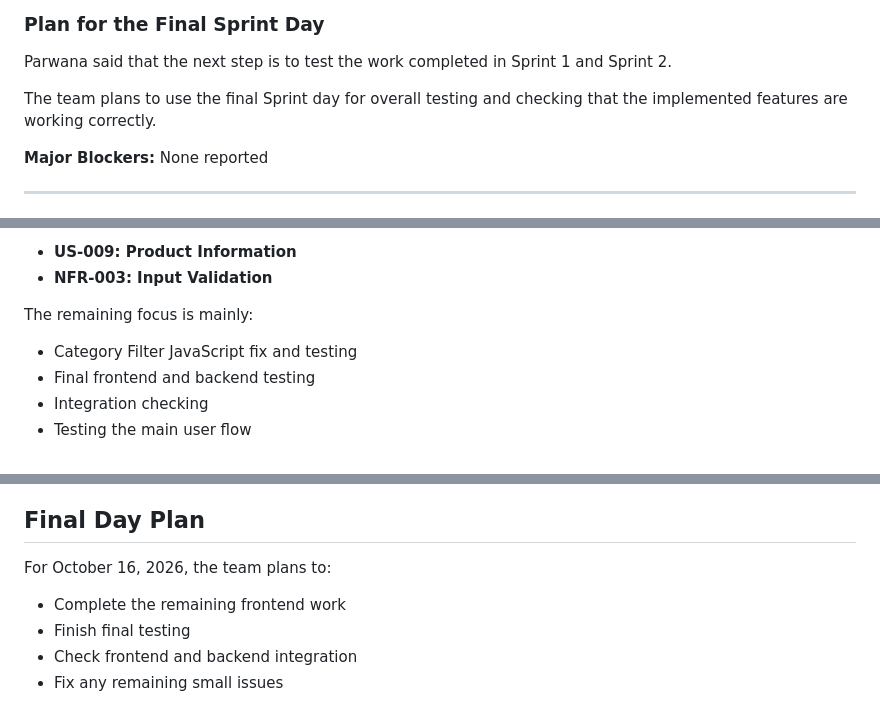
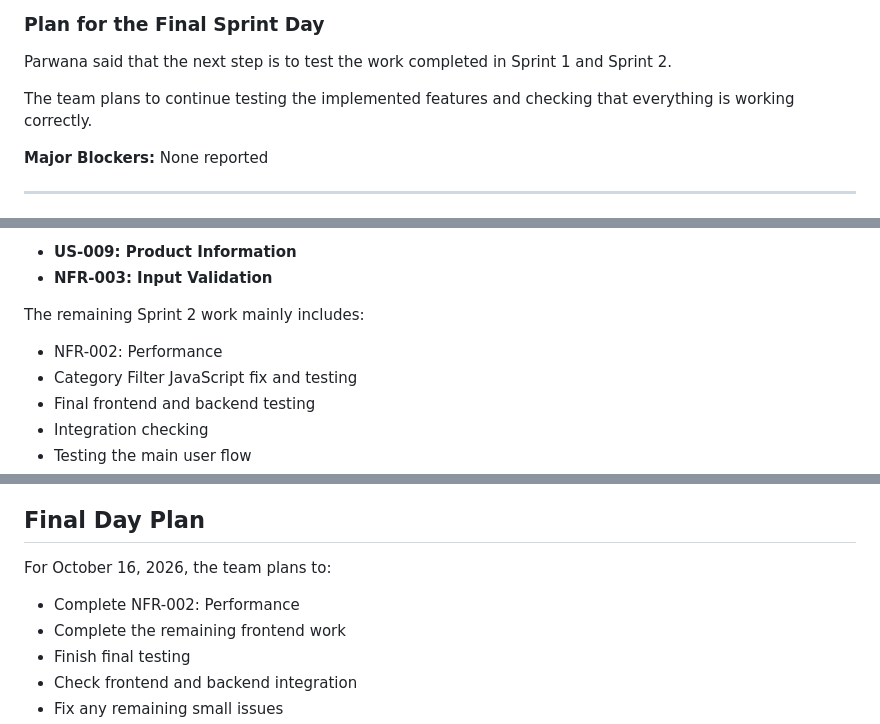
Before and after one commit to N-234/Afghanistan-Pre-owned-Clothing-Marketplace, a Markdown page: docs/meeting-minutes/2026-10-15-daily-scrum.md, 3 parts joined by grey strips. GitHub-like rendering.

```diff
--- a/docs/meeting-minutes/2026-10-15-daily-scrum.md
+++ b/docs/meeting-minutes/2026-10-15-daily-scrum.md
@@ -62,7 +62,7 @@ Parwana reported that the main Sprint 2 backend work was complete.
 
 Parwana said that the next step is to test the work completed in Sprint 1 and Sprint 2.
 
-The team plans to use the final Sprint day for overall testing and checking that the implemented features are working correctly.
+The team plans to continue testing the implemented features and checking that everything is working correctly.
 
 **Major Blockers:** None reported
 
@@ -146,8 +146,9 @@ Day 4 work also covered:
 - **US-009: Product Information**
 - **NFR-003: Input Validation**
 
-The remaining focus is mainly:
+The remaining Sprint 2 work mainly includes:
 
+- NFR-002: Performance
 - Category Filter JavaScript fix and testing
 - Final frontend and backend testing
 - Integration checking
@@ -173,6 +174,7 @@ The team will continue testing and fixing small issues before the final Sprint 2
 
 For October 16, 2026, the team plans to:
 
+- Complete NFR-002: Performance
 - Complete the remaining frontend work
 - Finish final testing
 - Check frontend and backend integration
```
Also changed, not shown: other parts of docs/meeting-minutes/2026-10-15-daily-scrum.md (+2 -0 lines).
